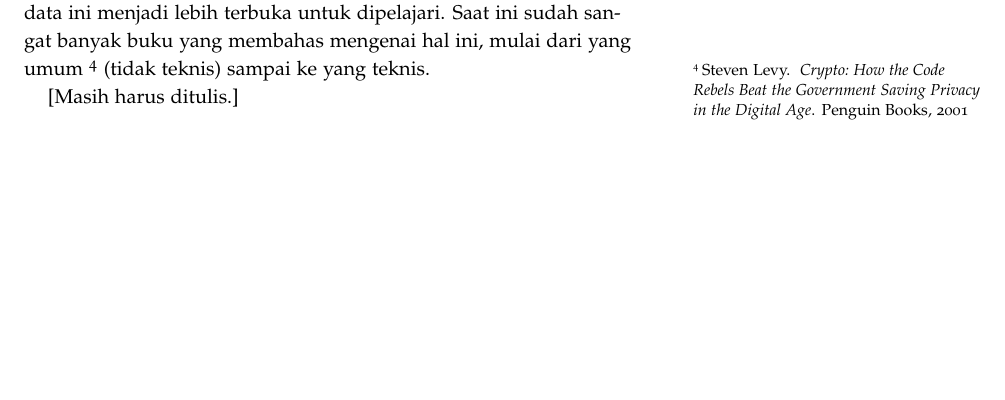
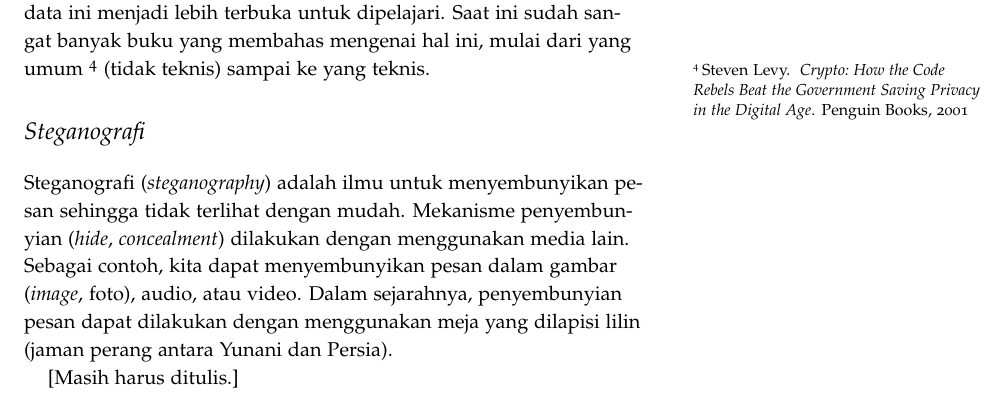
Before and after one commit to rahard/buku-keamanan-informasi, a LaTeX book (keamanan.tex, which reads crypto.tex): part of page 19 of 23, cut so that both start at the same text, the shorter picture padded with empty space. The pictures show the PDF file keamanan.pdf that the author committed with the source.

Commit message:
update kripto

```diff
--- a/crypto.tex
+++ b/crypto.tex
@@ -10,4 +10,13 @@ bahan bacaan untuk mempelajarinya. Setelah David Kahn membuat bukunya di tahun
 Saat ini sudah sangat banyak buku yang membahas mengenai hal ini, mulai dari
 yang umum~\cite{levycrypto} (tidak teknis) sampai ke yang teknis.
 
+
+\section{Steganografi}
+Steganografi ({\em steganography}) adalah ilmu untuk menyembunyikan pesan
+sehingga tidak terlihat dengan mudah. Mekanisme penyembunyian ({\em hide}, {\em
+concealment}) dilakukan dengan menggunakan media lain. Sebagai contoh, kita
+dapat menyembunyikan pesan dalam gambar ({\em image}, foto), audio, atau video.
+Dalam sejarahnya, penyembunyian pesan dapat dilakukan dengan menggunakan meja
+yang dilapisi lilin (jaman perang antara Yunani dan Persia).
+
 [Masih harus ditulis.]
```
Also changed, not shown: keamanan.pdf, 6 other files.
